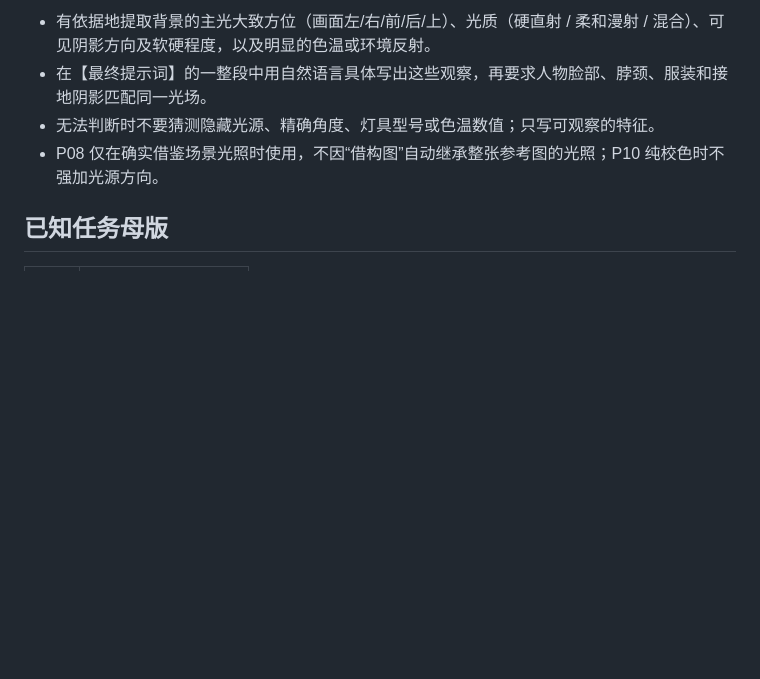
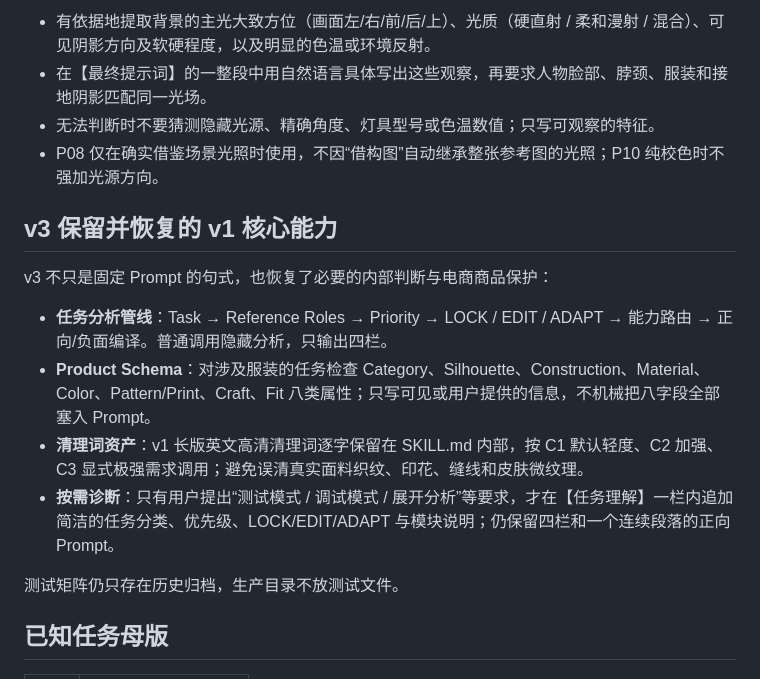
Before and after one commit to hong87LH/MySklills, a Markdown page: skills/ecom-image-prompt-director/README.md, the part around the change. Rendered like a GitHub page; blank space fills up the shorter version.

Commit message:
Document selective v1 capability restoration in v3 README

```diff
--- a/skills/ecom-image-prompt-director/README.md
+++ b/skills/ecom-image-prompt-director/README.md
@@ -34,6 +34,17 @@
 - 无法判断时不要猜测隐藏光源、精确角度、灯具型号或色温数值；只写可观察的特征。
 - P08 仅在确实借鉴场景光照时使用，不因“借构图”自动继承整张参考图的光照；P10 纯校色时不强加光源方向。
 
+## v3 保留并恢复的 v1 核心能力
+
+v3 不只是固定 Prompt 的句式，也恢复了必要的内部判断与电商商品保护：
+
+- **任务分析管线**：Task → Reference Roles → Priority → LOCK / EDIT / ADAPT → 能力路由 → 正向/负面编译。普通调用隐藏分析，只输出四栏。
+- **Product Schema**：对涉及服装的任务检查 Category、Silhouette、Construction、Material、Color、Pattern/Print、Craft、Fit 八类属性；只写可见或用户提供的信息，不机械把八字段全部塞入 Prompt。
+- **清理词资产**：v1 长版英文高清清理词逐字保留在 SKILL.md 内部，按 C1 默认轻度、C2 加强、C3 显式极强需求调用；避免误清真实面料织纹、印花、缝线和皮肤微纹理。
+- **按需诊断**：只有用户提出“测试模式 / 调试模式 / 展开分析”等要求，才在【任务理解】一栏内追加简洁的任务分类、优先级、LOCK/EDIT/ADAPT 与模块说明；仍保留四栏和一个连续段落的正向 Prompt。
+
+测试矩阵仍只存在历史归档，生产目录不放测试文件。
+
 ## 已知任务母版
 
 | ID | 任务 |
```
